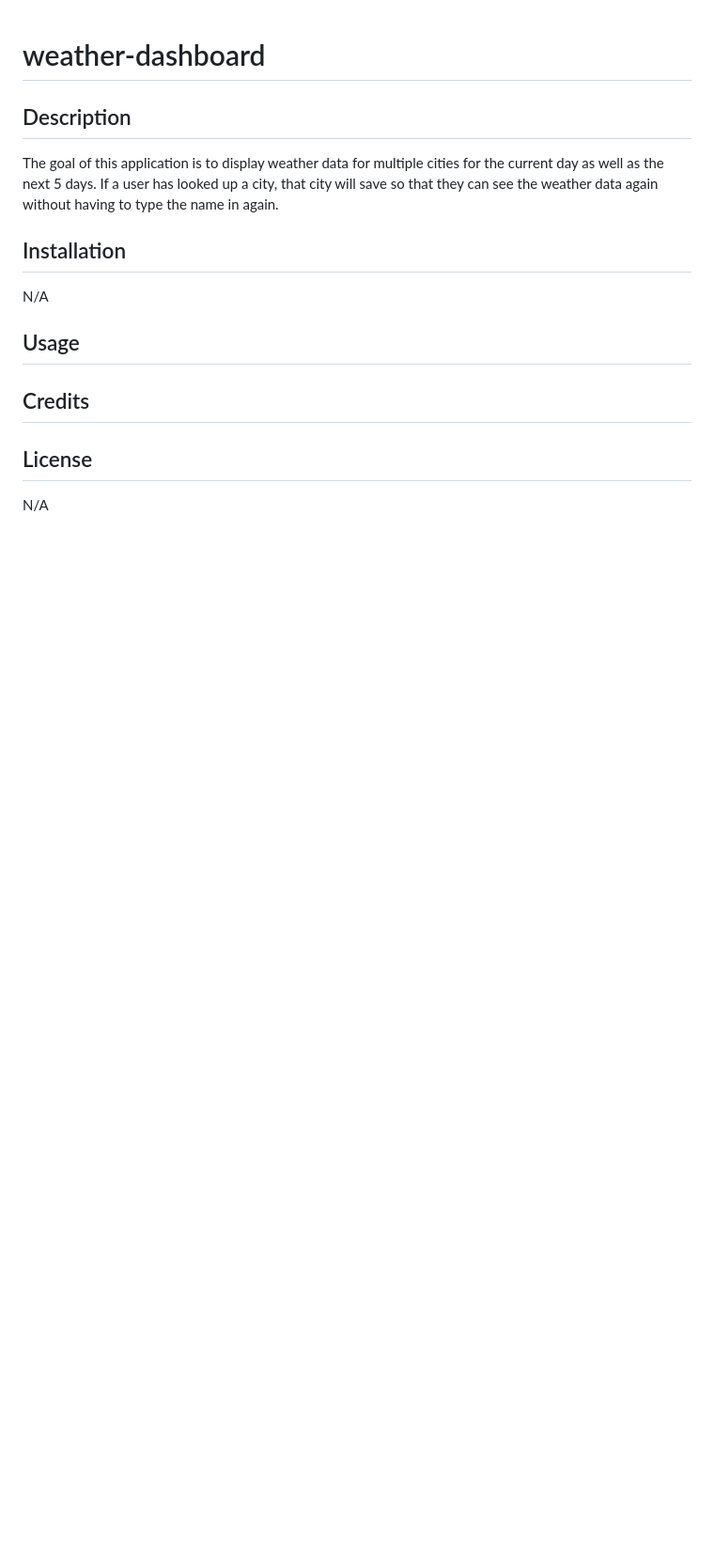
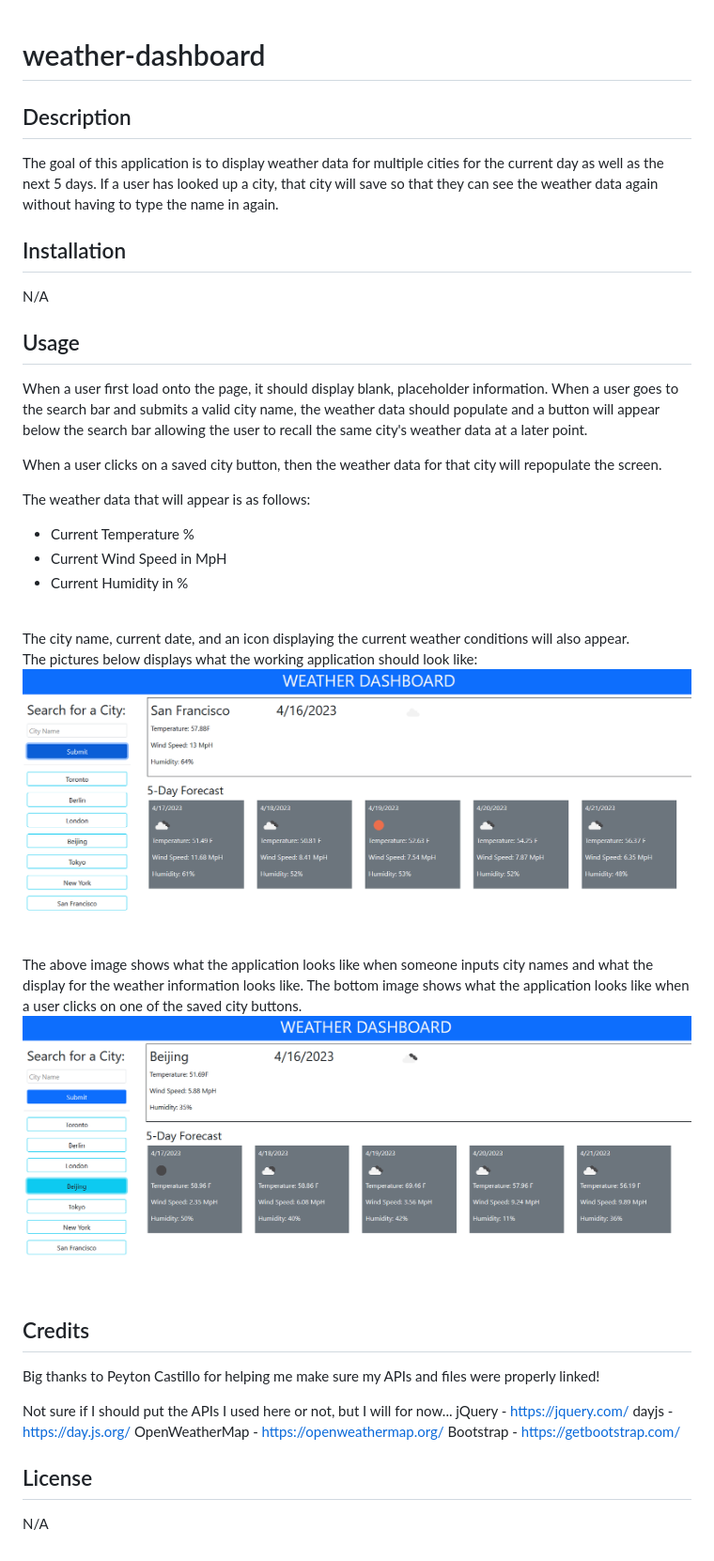
Before and after one commit to koi-as/weather-dashboard, a Markdown page: README.md, the part around the change. Shown: that part at 94% size. Rendered like a GitHub page; pictures changed too: assests/images/weatherDashboard1.png (added), assests/images/weatherDashboard2.png (added); blank space fills up the shorter version.

Commit message:
Updated my README to include more information about my project. Added images to display on my README

```diff
--- a/README.md
+++ b/README.md
@@ -10,11 +10,32 @@ N/A
 
 ## Usage
 
+When a user first load onto the page, it should display blank, placeholder information. When a user goes to the search bar and submits a valid city name, the weather data should populate and a button will appear below the search bar allowing the user to recall the same city's weather data at a later point. <br/>
+
+When a user clicks on a saved city button, then the weather data for that city will repopulate the screen. <br/>
+
+The weather data that will appear is as follows:
+- Current Temperature %
+- Current Wind Speed in MpH
+- Current Humidity in %
+<br/>
+The city name, current date, and an icon displaying the current weather conditions will also appear. <br/>
+
+The pictures below displays what the working application should look like: <br/>
+![WeatherDashboardNormal](./assests/images/weatherDashboard1.png) <br/>
+The above image shows what the application looks like when someone inputs city names and what the display for the weather information looks like. The bottom image shows what the application looks like when a user clicks on one of the saved city buttons.
+![WeatherDashboardRecall](./assests/images/weatherDashboard2.png) <br/>
 
 
 ## Credits
 
+Big thanks to Peyton Castillo for helping me make sure my APIs and files were properly linked!
 
+Not sure if I should put the APIs I used here or not, but I will for now...
+jQuery - https://jquery.com/
+dayjs - https://day.js.org/
+OpenWeatherMap - https://openweathermap.org/
+Bootstrap - https://getbootstrap.com/
 
 ## License
 
```
